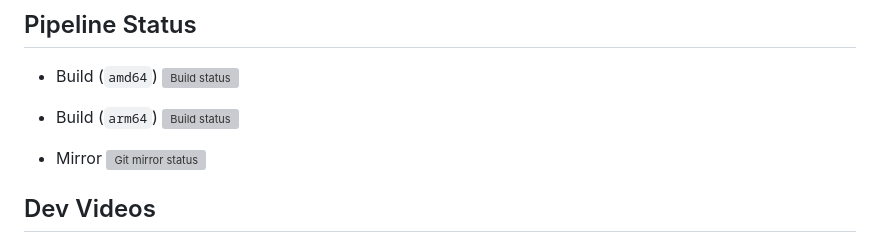
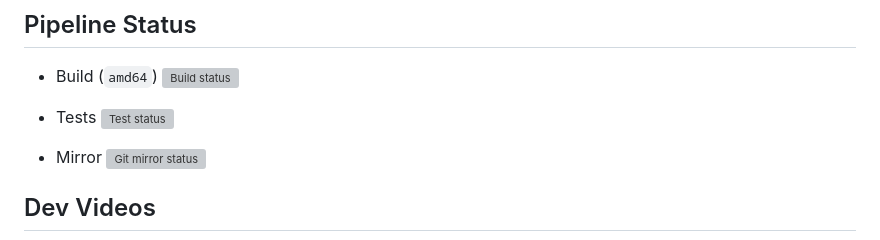
Before and after one commit to ExoKomodo/reformer, a Markdown page: README.md, the part around the change. Drawn GitHub-style; grey boxes are pictures that could not be loaded.

```diff
--- a/README.md
+++ b/README.md
@@ -13,7 +13,7 @@
 ## Pipeline Status
 
 - Build (`amd64`) [![Build status](https://builds.sr.ht/~jamesaorson/reformer/commits/main/build-amd64.yml.svg)](https://builds.sr.ht/~jamesaorson/reformer/commits/main/build-amd64.yml)
-- Build (`arm64`) [![Build status](https://builds.sr.ht/~jamesaorson/reformer/commits/main/build-arm64.yml.svg)](https://builds.sr.ht/~jamesaorson/reformer/commits/main/build-arm64.yml)
+- Tests [![Test status](https://builds.sr.ht/~jamesaorson/reformer/commits/main/test.yml.svg)](https://builds.sr.ht/~jamesaorson/reformer/commits/main/test.yml)
 
 - Mirror [![Git mirror status](https://builds.sr.ht/~jamesaorson/reformer/commits/main/mirror.yml.svg)](https://builds.sr.ht/~jamesaorson/reformer/commits/main/mirror.yml)
 
```
